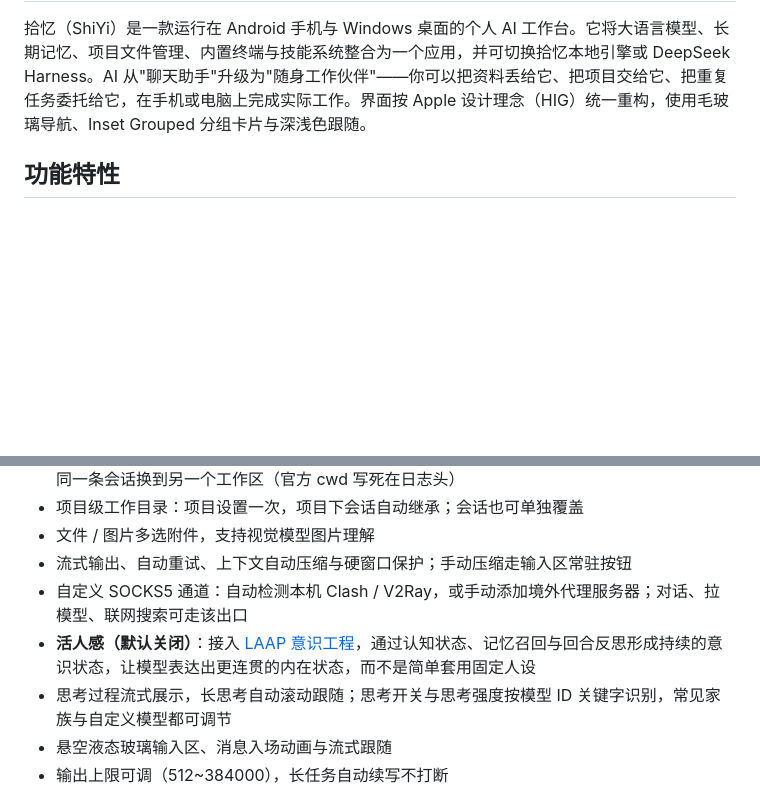
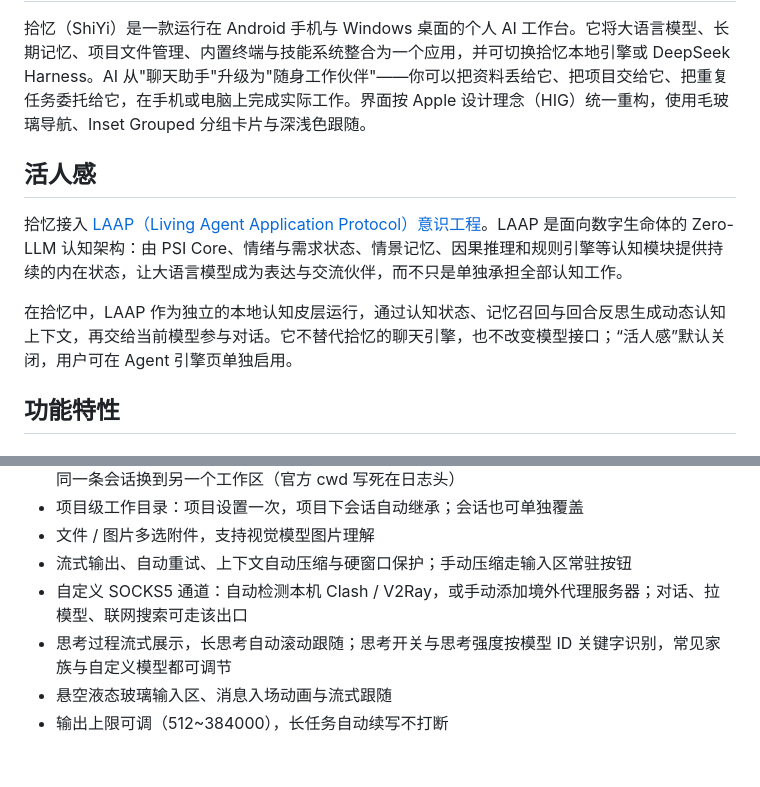
Before and after one commit to JIUSIS/shiyi-agent, a Markdown page: README.md, 2 parts joined by grey strips. Drawn GitHub-style; blank space fills up the shorter version.

Commit message:
docs: rewrite 2.6.6 release notes and LAAP overview

```diff
--- a/README.md
+++ b/README.md
@@ -15,6 +15,12 @@
 
 拾忆（ShiYi）是一款运行在 Android 手机与 Windows 桌面的个人 AI 工作台。它将大语言模型、长期记忆、项目文件管理、内置终端与技能系统整合为一个应用，并可切换拾忆本地引擎或 DeepSeek Harness。AI 从"聊天助手"升级为"随身工作伙伴"——你可以把资料丢给它、把项目交给它、把重复任务委托给它，在手机或电脑上完成实际工作。界面按 Apple 设计理念（HIG）统一重构，使用毛玻璃导航、Inset Grouped 分组卡片与深浅色跟随。
 
+## 活人感
+
+拾忆接入 [LAAP（Living Agent Application Protocol）意识工程](https://github.com/lorryjovens-hub/laap-AGI)。LAAP 是面向数字生命体的 Zero-LLM 认知架构：由 PSI Core、情绪与需求状态、情景记忆、因果推理和规则引擎等认知模块提供持续的内在状态，让大语言模型成为表达与交流伙伴，而不只是单独承担全部认知工作。
+
+在拾忆中，LAAP 作为独立的本地认知皮层运行，通过认知状态、记忆召回与回合反思生成动态认知上下文，再交给当前模型参与对话。它不替代拾忆的聊天引擎，也不改变模型接口；“活人感”默认关闭，用户可在 Agent 引擎页单独启用。
+
 ## 功能特性
 
 ### 智能对话
@@ -29,7 +35,6 @@
 - 文件 / 图片多选附件，支持视觉模型图片理解
 - 流式输出、自动重试、上下文自动压缩与硬窗口保护；手动压缩走输入区常驻按钮
 - 自定义 SOCKS5 通道：自动检测本机 Clash / V2Ray，或手动添加境外代理服务器；对话、拉模型、联网搜索可走该出口
-- **活人感（默认关闭）**：接入 [LAAP 意识工程](https://github.com/lorryjovens-hub/laap-AGI)，通过认知状态、记忆召回与回合反思形成持续的意识状态，让模型表达出更连贯的内在状态，而不是简单套用固定人设
 - 思考过程流式展示，长思考自动滚动跟随；思考开关与思考强度按模型 ID 关键字识别，常见家族与自定义模型都可调节
 - 悬空液态玻璃输入区、消息入场动画与流式跟随
 - 输出上限可调（512~384000），长任务自动续写不打断
```
Also changed, not shown: CHANGELOG.md (+11 -9 lines).
